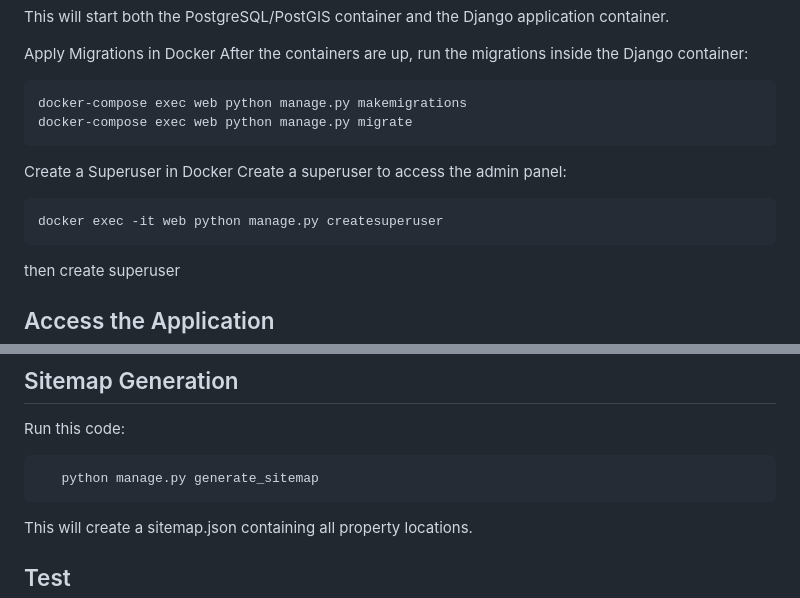
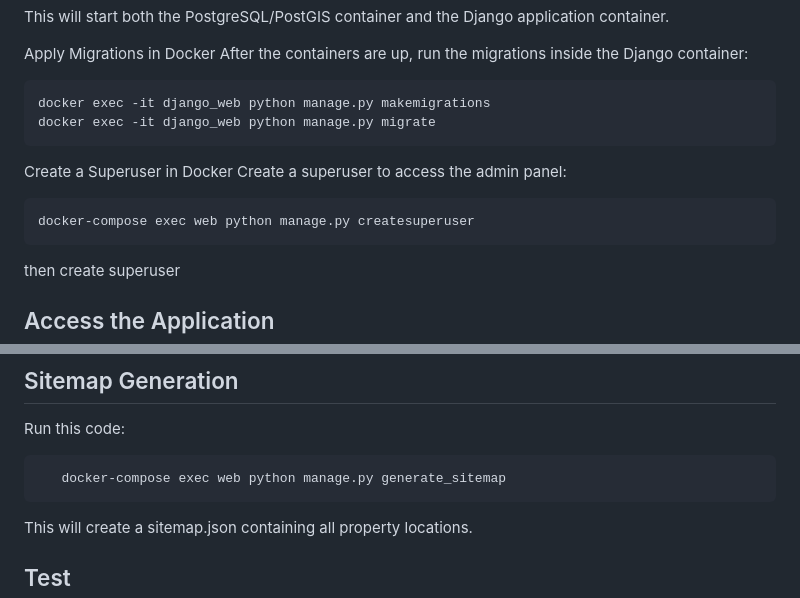
Before and after one commit to M-E-U-E/Assignment_6, a Markdown page: README.md, 2 parts joined by grey strips. GitHub-like rendering.

````diff
--- a/README.md
+++ b/README.md
@@ -74,13 +74,13 @@ To clone this project to your local machine, follow these steps:
 
    Apply Migrations in Docker After the containers are up, run the migrations inside the Django container:
    ```
-   docker-compose exec web python manage.py makemigrations
-   docker-compose exec web python manage.py migrate
+   docker exec -it django_web python manage.py makemigrations
+   docker exec -it django_web python manage.py migrate
    ```
 
    Create a Superuser in Docker Create a superuser to access the admin panel:
    ```
-   docker exec -it web python manage.py createsuperuser
+   docker-compose exec web python manage.py createsuperuser
    ```
    then create superuser
 
@@ -94,7 +94,7 @@ To clone this project to your local machine, follow these steps:
 ## Sitemap Generation
    Run this code:
    ```
-      python manage.py generate_sitemap
+      docker-compose exec web python manage.py generate_sitemap
    ```
    This will create a sitemap.json containing all property locations.
 
````
